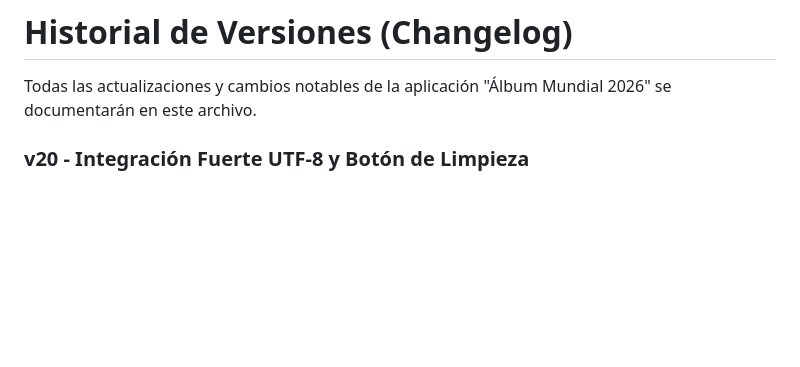
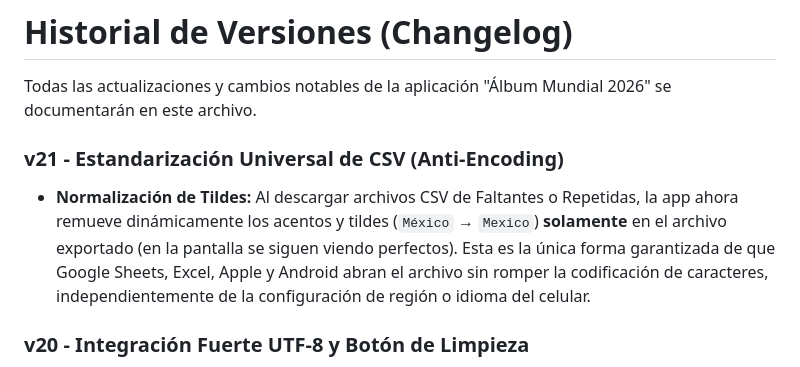
Before and after one commit to PeyoCL/Album_mundial_2026, a Markdown page: CHANGELOG.md, the part around the change. Rendered like a GitHub page; blank space fills up the shorter version.

```diff
--- a/CHANGELOG.md
+++ b/CHANGELOG.md
@@ -1,6 +1,9 @@
 # Historial de Versiones (Changelog)
 
 Todas las actualizaciones y cambios notables de la aplicación "Álbum Mundial 2026" se documentarán en este archivo.
+
+### v21 - Estandarización Universal de CSV (Anti-Encoding)
+- **Normalización de Tildes:** Al descargar archivos CSV de Faltantes o Repetidas, la app ahora remueve dinámicamente los acentos y tildes (`México` → `Mexico`) **solamente** en el archivo exportado (en la pantalla se siguen viendo perfectos). Esta es la única forma garantizada de que Google Sheets, Excel, Apple y Android abran el archivo sin romper la codificación de caracteres, independientemente de la configuración de región o idioma del celular.
 
 ### v20 - Integración Fuerte UTF-8 y Botón de Limpieza
 - **Inyección de Bytes (TextEncoder):** Se abandonó la concatenación de strings para exportaciones CSV, migrando al uso de `TextEncoder` y `Uint8Array`. Al convertir el CSV a bytes y adjuntar el BOM `0xEF, 0xBB, 0xBF` directo a nivel de memoria, se fuerza a los navegadores móviles a guardar un archivo UTF-8 inmaculado, resolviendo 100% los caracteres extraños en Google Sheets.
```
